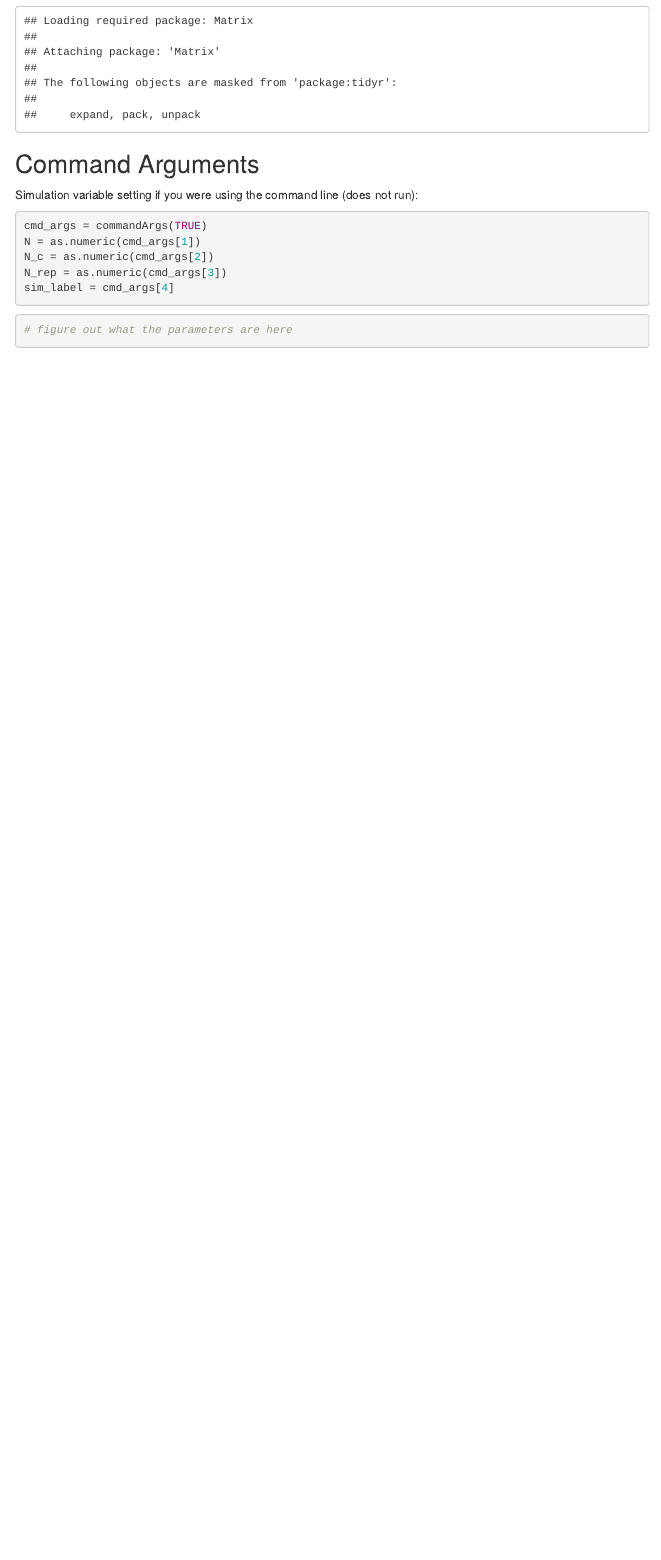
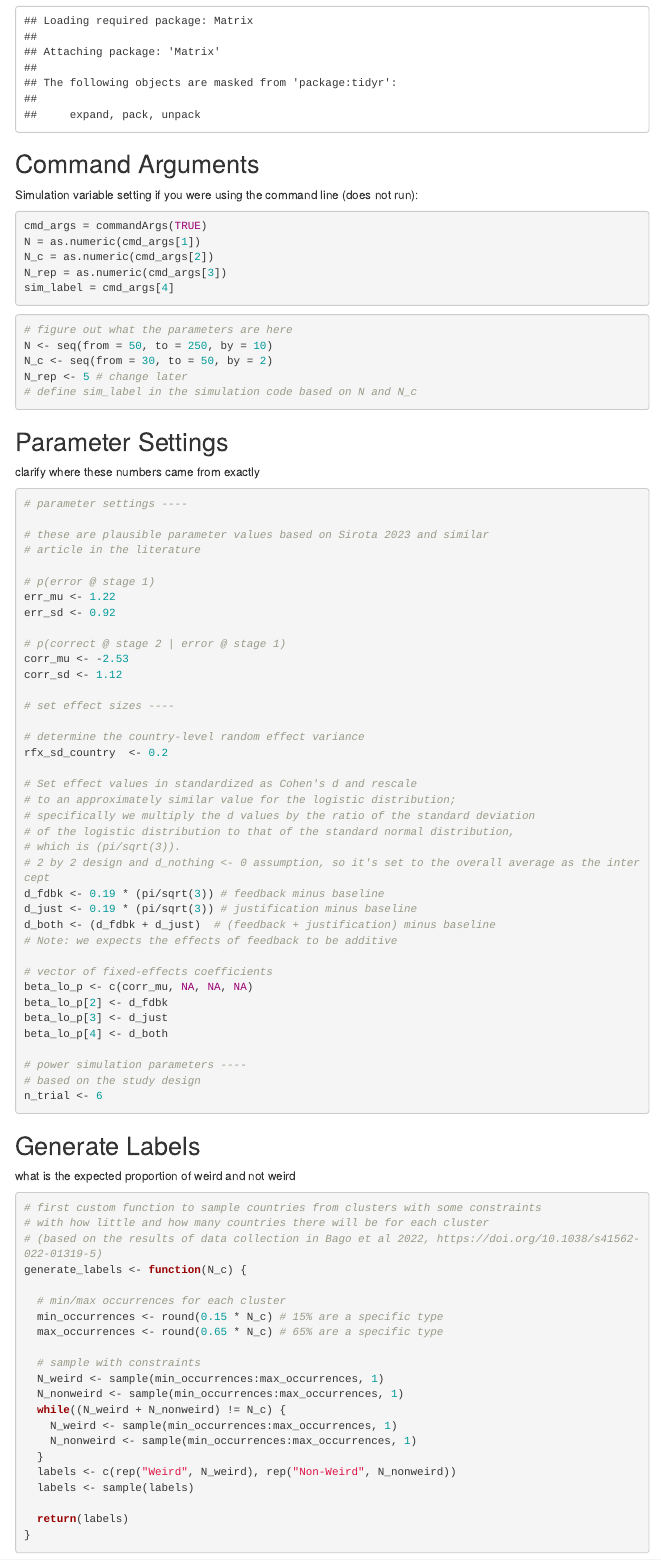
Before and after one commit to psysciacc/JTF003-EC, an R Markdown document (power-analyses/power-analyses.Rmd): the page in a window 1100 px wide, from 510 px down. Rendered offline with R 4.5, knitr and Pandoc, with nearby package versions; menus at the side of the page are left out.

Commit message:
updated power

````diff
--- a/power-analyses/power-analyses.Rmd
+++ b/power-analyses/power-analyses.Rmd
@@ -34,4 +34,81 @@ sim_label = cmd_args[4]
 
 ```{r}
 # figure out what the parameters are here
+N <- seq(from = 50, to = 250, by = 10)
+N_c <- seq(from = 30, to = 50, by = 2)
+N_rep <- 5 # change later
+# define sim_label in the simulation code based on N and N_c
 ```
+
+## Parameter Settings
+
+clarify where these numbers came from exactly
+
+```{r}
+# parameter settings ----
+
+# these are plausible parameter values based on Sirota 2023 and similar
+# article in the literature
+
+# p(error @ stage 1)
+err_mu <- 1.22
+err_sd <- 0.92
+
+# p(correct @ stage 2 | error @ stage 1)
+corr_mu <- -2.53
+corr_sd <- 1.12
+
+# set effect sizes ----
+
+# determine the country-level random effect variance
+rfx_sd_country  <- 0.2
+
+# Set effect values in standardized as Cohen's d and rescale
+# to an approximately similar value for the logistic distribution;
+# specifically we multiply the d values by the ratio of the standard deviation
+# of the logistic distribution to that of the standard normal distribution,
+# which is (pi/sqrt(3)).
+# 2 by 2 design and d_nothing <- 0 assumption, so it's set to the overall average as the intercept
+d_fdbk <- 0.19 * (pi/sqrt(3)) # feedback minus baseline
+d_just <- 0.19 * (pi/sqrt(3)) # justification minus baseline
+d_both <- (d_fdbk + d_just)  # (feedback + justification) minus baseline
+# Note: we expects the effects of feedback to be additive
+
+# vector of fixed-effects coefficients
+beta_lo_p <- c(corr_mu, NA, NA, NA)
+beta_lo_p[2] <- d_fdbk
+beta_lo_p[3] <- d_just
+beta_lo_p[4] <- d_both
+
+# power simulation parameters ----
+# based on the study design
+n_trial <- 6
+```
+
+## Generate Labels
+
+what is the expected proportion of weird and not weird
+
+```{r}
+# first custom function to sample countries from clusters with some constraints
+# with how little and how many countries there will be for each cluster
+# (based on the results of data collection in Bago et al 2022, https://doi.org/10.1038/s41562-022-01319-5)
+generate_labels <- function(N_c) {
+
+  # min/max occurrences for each cluster
+  min_occurrences <- round(0.15 * N_c) # 15% are a specific type
+  max_occurrences <- round(0.65 * N_c) # 65% are a specific type
+
+  # sample with constraints
+  N_weird <- sample(min_occurrences:max_occurrences, 1)
+  N_nonweird <- sample(min_occurrences:max_occurrences, 1)
+  while((N_weird + N_nonweird) != N_c) {
+    N_weird <- sample(min_occurrences:max_occurrences, 1)
+    N_nonweird <- sample(min_occurrences:max_occurrences, 1)
+  }
+  labels <- c(rep("Weird", N_weird), rep("Non-Weird", N_nonweird))
+  labels <- sample(labels)
+
+  return(labels)
+}
+```
````
